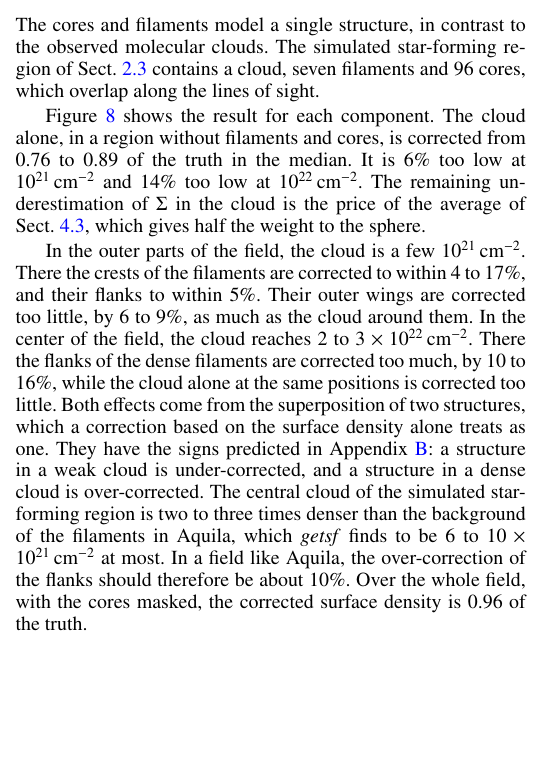
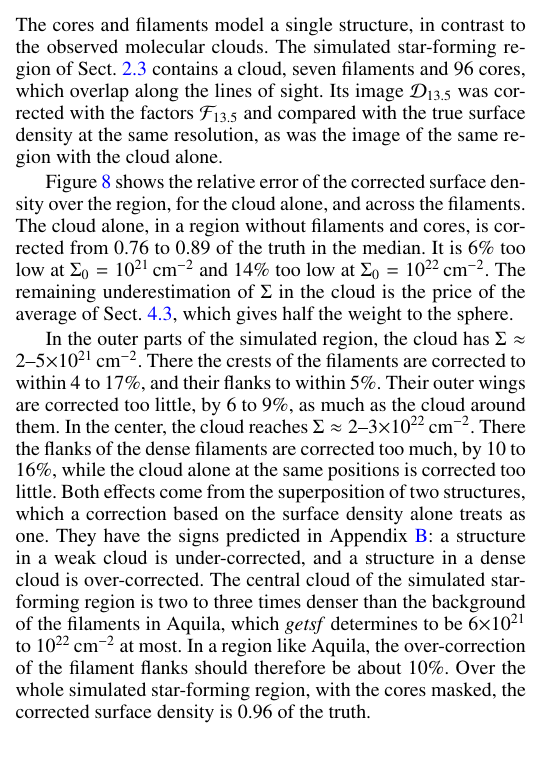
Before and after one commit to amenshch/Aquila-cutout-test, a LaTeX paper (latex/261029/hires2_correction.tex): part of one column of page 9 of 22, cut so that both start at the same text, the shorter picture padded with empty space. Compiled offline with pdfLaTeX.

Commit message:
Add files via upload

```diff
--- a/latex/261029/hires2_correction.tex
+++ b/latex/261029/hires2_correction.tex
@@ -790,7 +790,9 @@ the crest, the corrected profiles are within $8$\% of the truth (Fig.~\ref{fig:c
 \label{sec:sim}
 
 The cores and filaments model a single structure, in contrast to the observed molecular clouds. The simulated star-forming region
-of Sect.~\ref{sec:modcloud} contains a cloud, seven filaments and $96$ cores, which overlap along the lines of sight.
+of Sect.~\ref{sec:modcloud} contains a cloud, seven filaments and $96$ cores, which overlap along the lines of sight. Its image
+$\Dim_{13.5}$ was corrected with the factors $\mathcal{F}_{13.5}$ and compared with the true surface density at the same
+resolution, as was the image of the same region with the cloud alone.
 
 \begin{figure*}
 \centering
@@ -810,20 +812,22 @@ the profiles. The dashed curve is the cloud alone at the same positions.}
 %%%%% read from the profiles at 0, 15-45 and 240 arcsec; the total of 0.96 is the median accuracy ratio with the cores masked
 %%%%% (0.955).
 %%%%% -----------------------------------------------------------------------------------------------------------------------------
-Figure~\ref{fig:simsky6} shows the result for each component. The cloud alone, in a region without filaments and cores, is
-corrected from $0.76$ to $0.89$ of the truth in the median. It is $6$\% too low at $10^{21}$\,cm$^{-2}$ and $14$\% too low at
-$10^{22}$\,cm$^{-2}$. The remaining underestimation of $\Sigma$ in the cloud is the price of the average of
-Sect.~\ref{sec:diffuse}, which gives half the weight to the sphere.
-
-In the outer parts of the field, the cloud is a few $10^{21}$\,cm$^{-2}$. There the crests of the filaments are corrected to within
-$4$ to $17$\%, and their flanks to within $5$\%. Their outer wings are corrected too little, by $6$ to $9$\%, as much as the cloud
-around them. In the center of the field, the cloud reaches $2$ to $3\times10^{22}$\,cm$^{-2}$. There the flanks of the dense
-filaments are corrected too much, by $10$ to $16$\%, while the cloud alone at the same positions is corrected too little. Both
-effects come from the superposition of two structures, which a correction based on the surface density alone treats as one. They
-have the signs predicted in Appendix~\ref{app:arrange}: a structure in a weak cloud is under-corrected, and a structure in a dense
-cloud is over-corrected. The central cloud of the simulated star-forming region is two to three times denser than the background of
-the filaments in Aquila, which \emph{getsf} finds to be $6$ to $10\times10^{21}$\,cm$^{-2}$ at most. In a field like Aquila, the
-over-correction of the flanks should therefore be about $10$\%. Over the whole field, with the cores masked, the corrected surface
+Figure~\ref{fig:simsky6} shows the relative error of the corrected surface density over the region, for the cloud alone, and across
+the filaments. The cloud alone, in a region without filaments and cores, is corrected from $0.76$ to $0.89$ of the truth in the
+median. It is $6$\% too low at $\Sigma_{0} = 10^{21}$\,cm$^{-2}$ and $14$\% too low at $\Sigma_{0} = 10^{22}$\,cm$^{-2}$. The
+remaining underestimation of $\Sigma$ in the cloud is the price of the average of Sect.~\ref{sec:diffuse}, which gives half the
+weight to the sphere.
+
+In the outer parts of the simulated region, the cloud has $\Sigma \approx 2$--$5{\times}10^{21}$\,cm$^{-2}$. There the crests of
+the filaments are corrected to within $4$ to $17$\%, and their flanks to within $5$\%. Their outer wings are corrected too little,
+by $6$ to $9$\%, as much as the cloud around them. In the center, the cloud reaches $\Sigma \approx
+2$--$3{\times}10^{22}$\,cm$^{-2}$. There the flanks of the dense filaments are corrected too much, by $10$ to $16$\%, while the
+cloud alone at the same positions is corrected too little. Both effects come from the superposition of two structures, which a
+correction based on the surface density alone treats as one. They have the signs predicted in Appendix~\ref{app:arrange}: a
+structure in a weak cloud is under-corrected, and a structure in a dense cloud is over-corrected. The central cloud of the
+simulated star-forming region is two to three times denser than the background of the filaments in Aquila, which \emph{getsf}
+determines to be $6{\times}10^{21}$ to $10^{22}$\,cm$^{-2}$ at most. In a region like Aquila, the over-correction of the filament
+flanks should therefore be about $10$\%. Over the whole simulated star-forming region, with the cores masked, the corrected surface
 density is $0.96$ of the truth.
 
 \subsection{Remaining errors}
```
Also changed, not shown: latex/261029/hires2_correction.tex (6 more changed lines).
